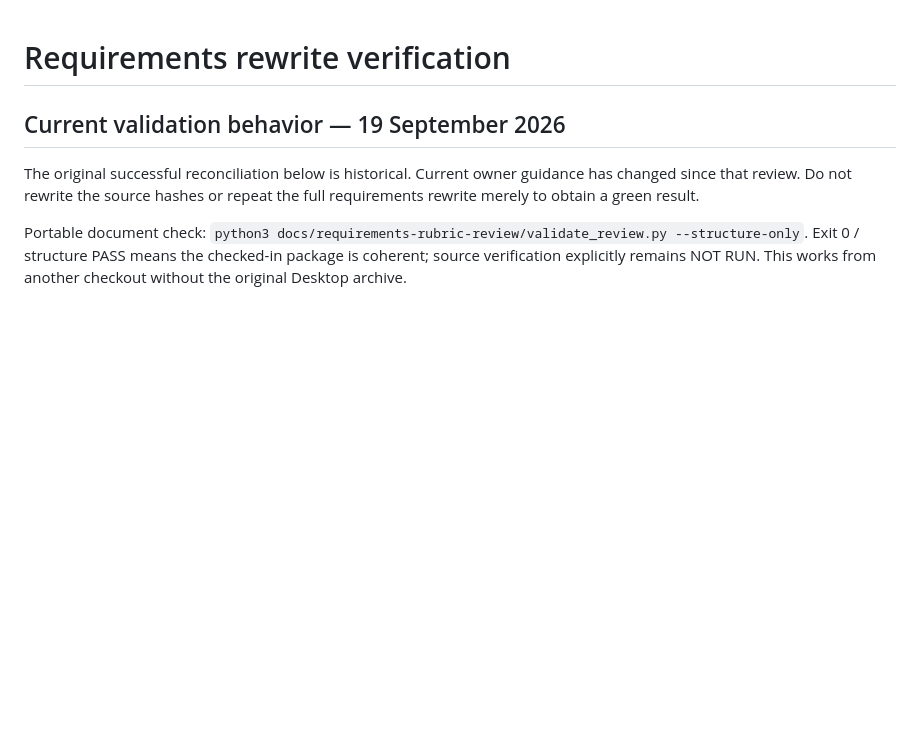
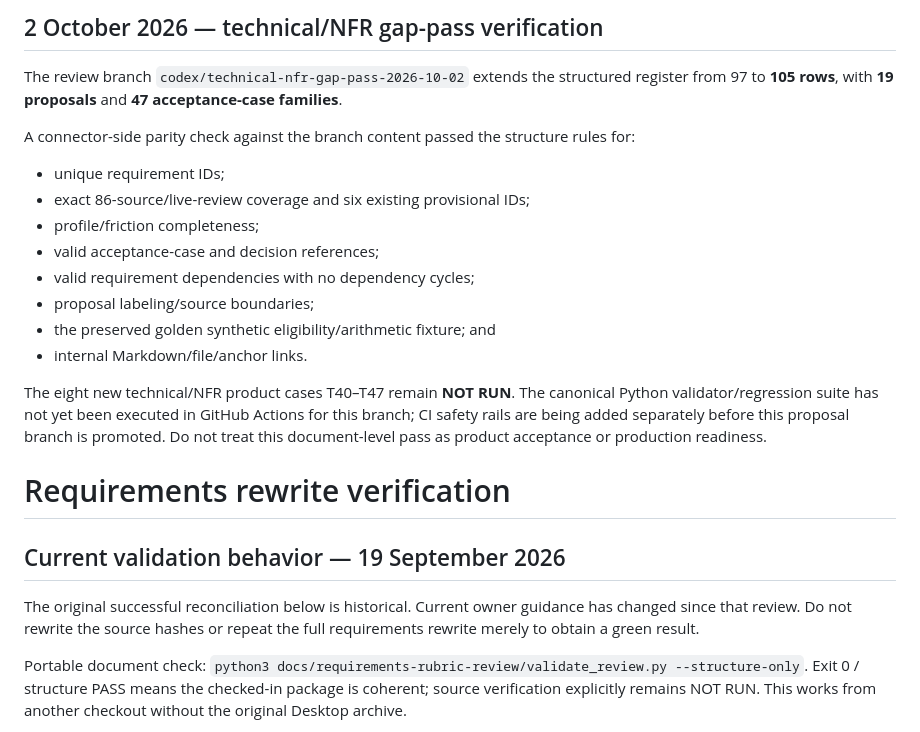
Before and after one commit to taitgoodwin-gmail/MindLeverX, a Markdown page: docs/requirements-rubric-review/verification.md, the part around the change. Drawn GitHub-style; blank space fills up the shorter version.

Commit message:
Record NFR gap-pass structure verification

```diff
--- a/docs/requirements-rubric-review/verification.md
+++ b/docs/requirements-rubric-review/verification.md
@@ -1,3 +1,19 @@
+## 2 October 2026 — technical/NFR gap-pass verification
+
+The review branch `codex/technical-nfr-gap-pass-2026-10-02` extends the structured register from 97 to **105 rows**, with **19 proposals** and **47 acceptance-case families**.
+
+A connector-side parity check against the branch content passed the structure rules for:
+- unique requirement IDs;
+- exact 86-source/live-review coverage and six existing provisional IDs;
+- profile/friction completeness;
+- valid acceptance-case and decision references;
+- valid requirement dependencies with no dependency cycles;
+- proposal labeling/source boundaries;
+- the preserved golden synthetic eligibility/arithmetic fixture; and
+- internal Markdown/file/anchor links.
+
+The eight new technical/NFR product cases T40–T47 remain **NOT RUN**. The canonical Python validator/regression suite has not yet been executed in GitHub Actions for this branch; CI safety rails are being added separately before this proposal branch is promoted. Do not treat this document-level pass as product acceptance or production readiness.
+
 # Requirements rewrite verification
 
 ## Current validation behavior — 19 September 2026
```
